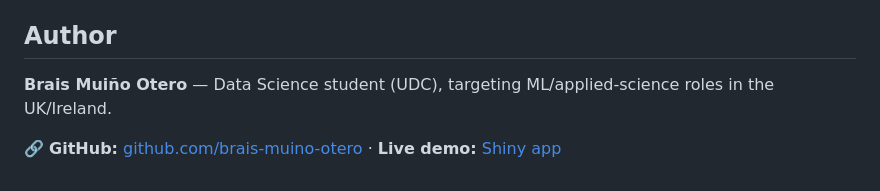
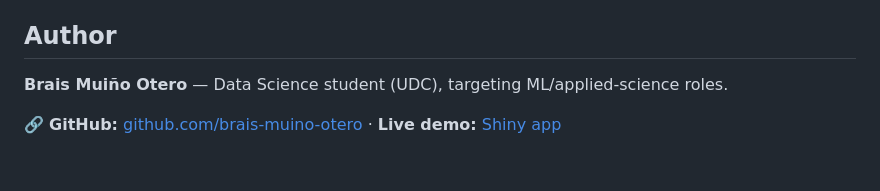
Before and after one commit to brais-muino-otero/premier-league-statistical-analysis, a Markdown page: README.md, the part around the change. Rendered like a GitHub page.

Commit message:
Update author information in README.md
Removed reference to targeting roles in the UK/Ireland.

```diff
--- a/README.md
+++ b/README.md
@@ -95,6 +95,6 @@ premier-league-statistical-analysis/
 
 ## Author
 
-**Brais Muiño Otero** — Data Science student (UDC), targeting ML/applied-science roles in the UK/Ireland.
+**Brais Muiño Otero** — Data Science student (UDC), targeting ML/applied-science roles.
 
 🔗 **GitHub:** [github.com/brais-muino-otero](https://github.com/brais-muino-otero)  ·  **Live demo:** [Shiny app](https://braismuinootero.shinyapps.io/app_premier_league_prediction_22_23/)
```
